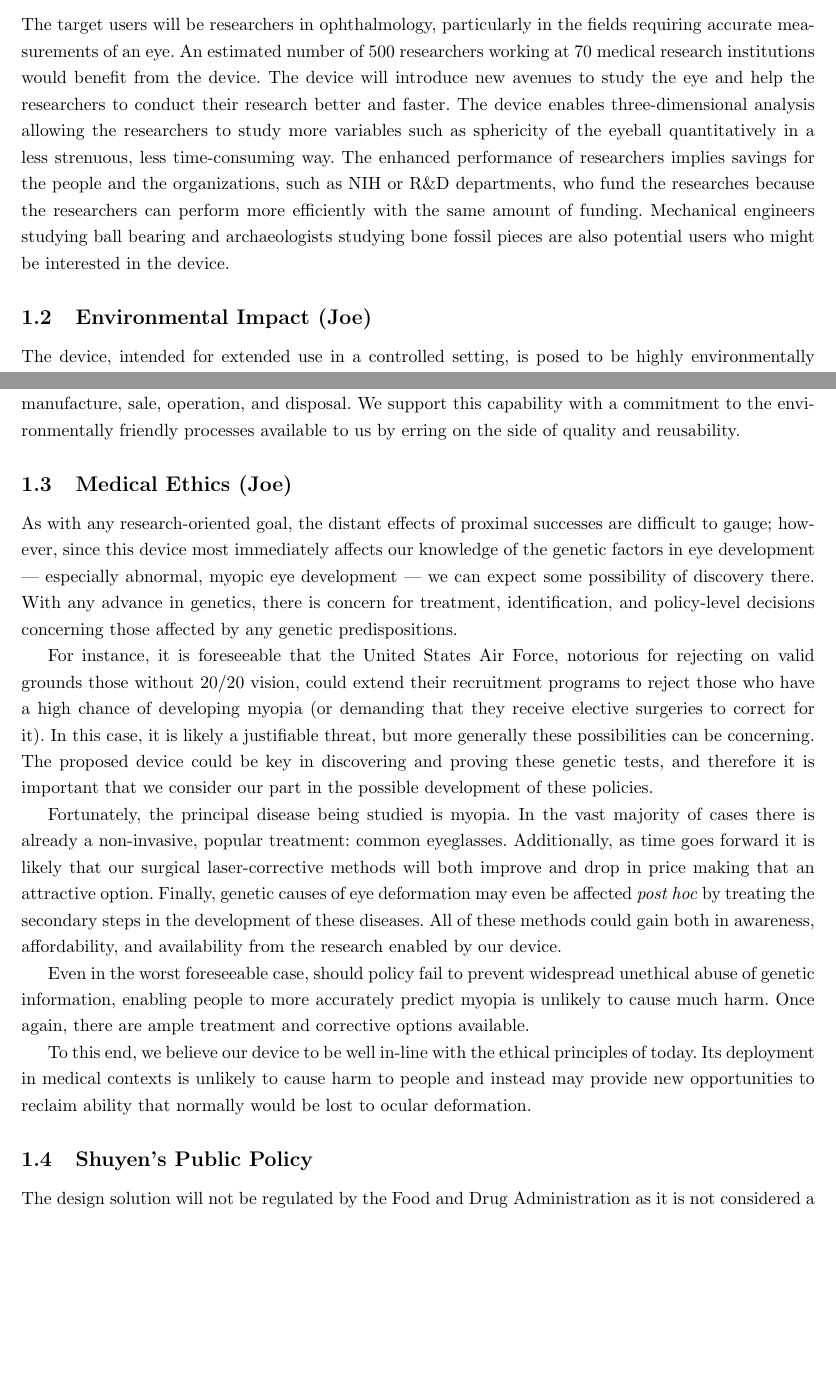
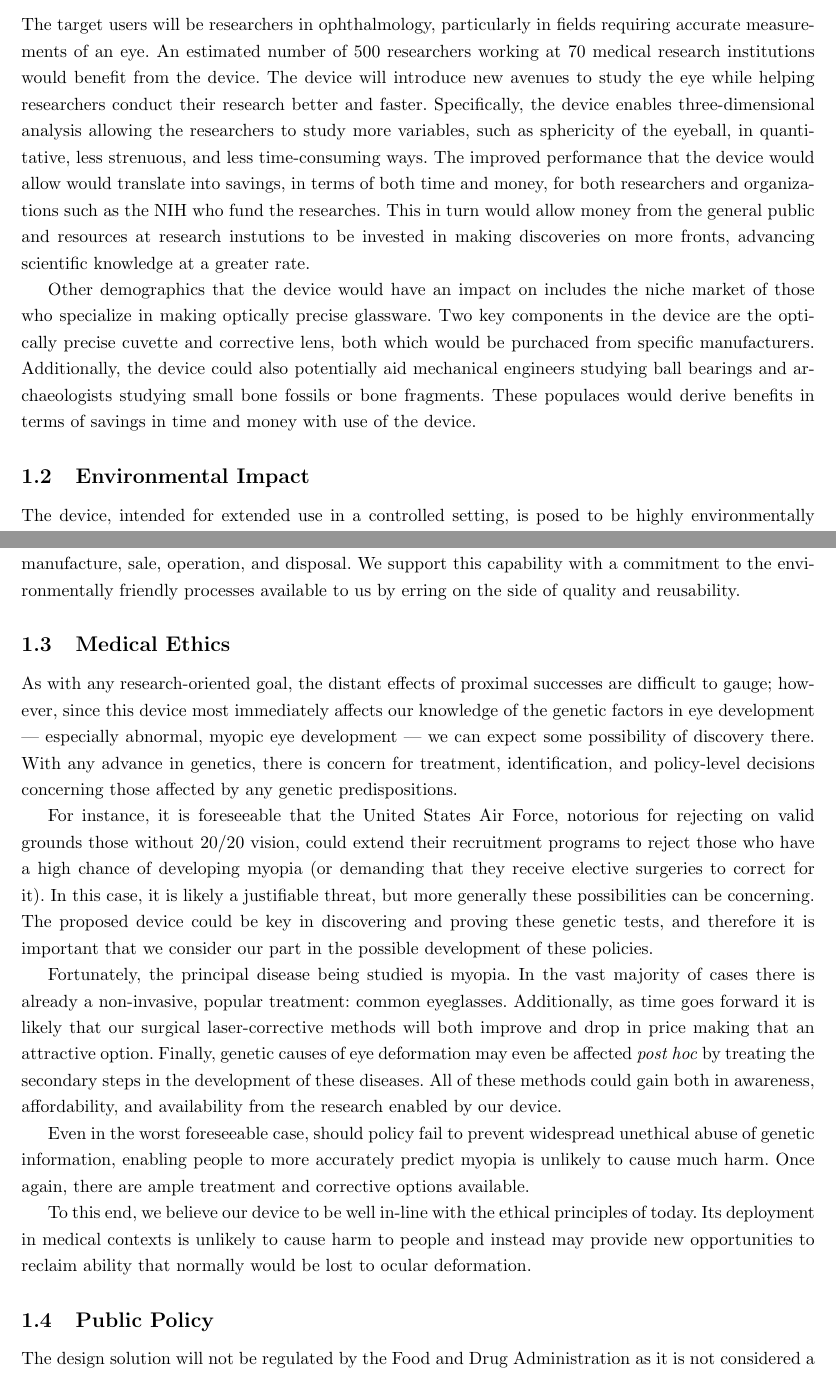
Before and after one commit to tel/4601, a LaTeX document (sia/sia.tex): two parts of pages 6 and 7 of 9, joined at a grey line, cut so that both start at the same text, the shorter picture padded with empty space. Compiled offline with pdfLaTeX.

Commit message:
Added to the Demograpics Section

```diff
--- a/sia/sia.tex
+++ b/sia/sia.tex
@@ -29,35 +29,111 @@ We have considered and analyzed five possible impacts our device may have on soc
 \section{Introduction}
 \label{sec:Introduction}
 
-The cutting edge of ophthalmological research is focused on extremely precise measurements of the eye, as research suggests a strong connection between gross anatomical shape and eye health and function. Particularly, new research is interested in precision measurement of the exact exterior shape of the eye\cite{atchison04,zhou99:genes,zhou99:models,guggenheim04,wallman04}. While historically eye shape was parametrized by three axial lengths, the anterior-posterior (AP) axis, the nasal-temporal (NT) axis, and the superior-inferior (SI) axis, new studies are interested in non-linear, higher-order parameterizations involving sphericity or even elliptical properties of surface splines at any location on the eye.
+The cutting edge of ophthalmological research is focused on extremely
+precise measurements of the eye, as research suggests a strong
+connection between gross anatomical shape and eye health and
+function. Particularly, new research is interested in precision
+measurement of the exact exterior shape of the
+eye\cite{atchison04,zhou99:genes,zhou99:models,guggenheim04,wallman04}. While
+historically eye shape was parametrized by three axial lengths, the
+anterior-posterior (AP) axis, the nasal-temporal (NT) axis, and the
+superior-inferior (SI) axis, new studies are interested in non-linear,
+higher-order parameterizations involving sphericity or even elliptical
+properties of surface splines at any location on the eye.
 
-An example domain for this research is the investigation of the genetic factors involved in myopia, which is thought to be a symptom of greater changes to overall eye shape \cite{atchison04}. Myopia, which has a 25\% prevalence in western cultures and nearly 80\% prevalence in some Asian populations\cite{rajan98}, is an extremely common disease impacting eye function and focus. It is well-known to be caused by environmental factors such as sustained near-viewing, but is also increasingly shown to also have a genetic correlate\cite{zhou99:genes,zhou99:models,schmucker04}. Studies of the interaction of genetic factors with eye shape seek to determine both ultimate and developmental genetic effects which result in myopic eyes.   Since the symptoms of myopia are directly caused by over-extension of the AP axis, leading to a focal point that resides within the cavity of the eye instead of at the sensitive retinal well, these researchers are first interested in accurate measurement of the AP axis\cite{wallman04}, but want to consider more sophisticated deformations as in the NT and SI axes to truly understand the effect of genetics on the development of a myopic eye\cite{schaeffel04} and thus of gross eye shape \cite{atchison04}.
+An example domain for this research is the investigation of the
+genetic factors involved in myopia, which is thought to be a symptom
+of greater changes to overall eye shape \cite{atchison04}. Myopia,
+which has a 25\% prevalence in western cultures and nearly 80\%
+prevalence in some Asian populations\cite{rajan98}, is an extremely
+common disease impacting eye function and focus. It is well-known to
+be caused by environmental factors such as sustained near-viewing, but
+is also increasingly shown to also have a genetic
+correlate\cite{zhou99:genes,zhou99:models,schmucker04}. Studies of the
+interaction of genetic factors with eye shape seek to determine both
+ultimate and developmental genetic effects which result in myopic
+eyes.  Since the symptoms of myopia are directly caused by
+over-extension of the AP axis, leading to a focal point that resides
+within the cavity of the eye instead of at the sensitive retinal well,
+these researchers are first interested in accurate measurement of the
+AP axis\cite{wallman04}, but want to consider more sophisticated
+deformations as in the NT and SI axes to truly understand the effect
+of genetics on the development of a myopic eye\cite{schaeffel04} and
+thus of gross eye shape \cite{atchison04}.
 
-In order to perform such genetic analysis, much of this research is carried out on mouse animal models due to availability, ease of genetic manipulation, and affordability\cite{schaeffel04}. Unfortunately, this means that the observations are made on the mouse eye, which ranges between 1.5 to 4 millimeters in diameter. At this size, affective anatomical deformations occur at resolutions of 5 microns. Current research methods include laborious, error-prone, unrepeatable manual micrometry\cite{wallman04}; expensive and low-resolution MRI/PET imaging\cite{atchison04}; error-inducing histological sectioning\cite{schaeffel04}; or complex, inefficient optical interferometry\cite{guggenheim04,schaeffel04}. A device capable of three-dimensional imaging with high precision is thus needed to facilitate progress of such ophthalmological research.
+In order to perform such genetic analysis, much of this research is
+carried out on mouse animal models due to availability, ease of
+genetic manipulation, and
+affordability\cite{schaeffel04}. Unfortunately, this means that the
+observations are made on the mouse eye, which ranges between 1.5 to 4
+millimeters in diameter. At this size, affective anatomical
+deformations occur at resolutions of 5 microns. Current research
+methods include laborious, error-prone, unrepeatable manual
+micrometry\cite{wallman04}; expensive and low-resolution MRI/PET
+imaging\cite{atchison04}; error-inducing histological
+sectioning\cite{schaeffel04}; or complex, inefficient optical
+interferometry\cite{guggenheim04,schaeffel04}. A device capable of
+three-dimensional imaging with high precision is thus needed to
+facilitate progress of such ophthalmological research.
 
-The present team has proposed a device intended to perform fast, high-precision measurement of eye dimensions and to create a three-dimensional reconstruction of the external eye shape on a screen. The device, shown in Fig*x*, consists of a laser-emitting diode (LED) micrometer that measures the occlusion of light against a plane by an extracted eyeball. The eyeball will be held via the optic nerve using a pair of tweezers, which are attached by clamps to a rotary motor that rotates at a constant speed. The eyeball may be placed in an optical cuvette that is filled with methyl cellulose (not shown in current figure), in order to maintain moisture and position of eyeball during measurement. The LED micrometer will be placed on a platform that will be translated vertically after each rotation of the eyeball. The position of the micrometer will be determined using a linear actuator and encoder. The eyeball will be rotated first, whereby several measurements of occlusion will be taken; the micrometer will then be translated vertically upward and the eyeball will undergo rotation in the same manner. The image slices taken along each plane of the z-axis will be transmitted to a computer with National Instruments LabVIEW software and compiled to reconstruct a virtual three-dimensional model of the external eye shape.
+The present team has proposed a device intended to perform fast,
+high-precision measurement of eye dimensions and to create a
+three-dimensional reconstruction of the external eye shape on a
+screen. The device, shown in Fig*x*, consists of a laser-emitting
+diode (LED) micrometer that measures the occlusion of light against a
+plane by an extracted eyeball. The eyeball will be held via the optic
+nerve using a pair of tweezers, which are attached by clamps to a
+rotary motor that rotates at a constant speed. The eyeball may be
+placed in an optical cuvette that is filled with methyl cellulose (not
+shown in current figure), in order to maintain moisture and position
+of eyeball during measurement. The LED micrometer will be placed on a
+platform that will be translated vertically after each rotation of the
+eyeball. The position of the micrometer will be determined using a
+linear actuator and encoder. The eyeball will be rotated first,
+whereby several measurements of occlusion will be taken; the
+micrometer will then be translated vertically upward and the eyeball
+will undergo rotation in the same manner. The image slices taken along
+each plane of the z-axis will be transmitted to a computer with
+National Instruments LabVIEW software and compiled to reconstruct a
+virtual three-dimensional model of the external eye shape.
 
-In the process of designing an manufacturing a device, it is important to consider the various impacts the device may have on society throughout its lifetime. The team has analyzed five possible impacts of the proposed device: demographics, medical ethics, public policy, environmental concerns, and economic issues.
+In the process of designing an manufacturing a device, it is important
+to consider the various impacts the device may have on society
+throughout its lifetime. The team has analyzed five possible impacts
+of the proposed device: demographics, medical ethics, public policy,
+environmental concerns, and economic issues.
 
 
 \subsection{Demographics}
 \label{sec:Demographics}
 
-The target users will be researchers in ophthalmology,
-particularly in the fields requiring accurate measurements of an
-eye. An estimated number of 500 researchers working at 70 medical research institutions would
+The target users will be researchers in ophthalmology, particularly in
+fields requiring accurate measurements of an eye. An estimated number
+of 500 researchers working at 70 medical research institutions would
 benefit from the device. The device will introduce new avenues to
-study the eye and help the researchers to conduct their research
-better and faster. The device enables three-dimensional analysis
-allowing the researchers to study more variables such as sphericity of
-the eyeball quantitatively in a less strenuous, less time-consuming
-way. The enhanced performance of researchers implies savings for the
-people and the organizations, such as NIH or R\&D departments, who
-fund the researches because the researchers can perform more
-efficiently with the same amount of funding. Mechanical engineers
-studying ball bearing and archaeologists studying bone fossil pieces
-are also potential users who might be interested in the device.
-\subsection{Environmental Impact (Joe)}
+study the eye while helping researchers conduct their research better
+and faster. Specifically, the device enables three-dimensional
+analysis allowing the researchers to study more variables, such as
+sphericity of the eyeball, in quantitative, less strenuous, and less
+time-consuming ways. The improved performance that the device would
+allow would translate into savings, in terms of both time and money,
+for both researchers and organizations such as the NIH who fund the
+researches. This in turn would allow money from the general public and
+resources at research instutions to be invested in making discoveries
+on more fronts, advancing scientific knowledge at a greater
+rate.
+
+Other demographics that the device would have an impact on includes
+the niche market of those who specialize in making optically precise
+glassware. Two key components in the device are the optically precise
+cuvette and corrective lens, both which would be purchaced from
+specific manufacturers. Additionally, the device could also
+potentially aid mechanical engineers studying ball bearings and
+archaeologists studying small bone fossils or bone fragments. These
+populaces would derive benefits in terms of savings in time and money
+with use of the device.
+
+\subsection{Environmental Impact}
 \label{sec:environment}
 
 The device, intended for extended use in a controlled setting, is
@@ -106,7 +182,7 @@ environmentally friendly processes available to us by erring on the
 side of quality and reusability.
 
 
-\subsection{Medical Ethics (Joe)}
+\subsection{Medical Ethics}
 \label{sec:blah-blah-blah}
 
 As with any research-oriented goal, the distant effects of proximal
@@ -150,7 +226,7 @@ reclaim ability that normally would be lost to ocular deformation.
 
 
 
-\subsection{Shuyen's Public Policy}
+\subsection{Public Policy}
 \label{sec:Public Policy}
 
 The design solution will not be regulated by the Food and Drug Administration as it is
```
